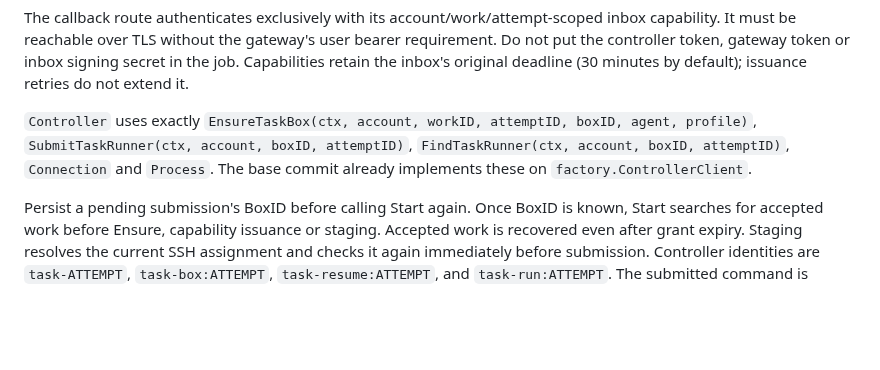
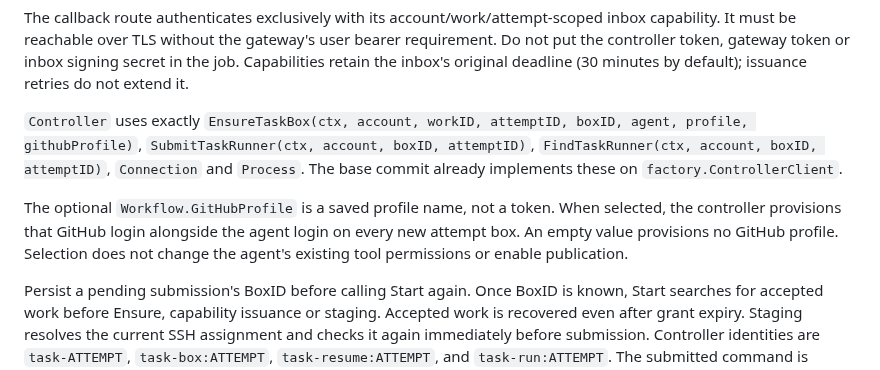
Before and after one commit to 0xikarus/vbox, a Markdown page: internal/taskflowruntime/README.md, the part around the change. Drawn GitHub-style; blank space fills up the shorter version.

```diff
--- a/internal/taskflowruntime/README.md
+++ b/internal/taskflowruntime/README.md
@@ -53,9 +53,14 @@ in the job. Capabilities retain the inbox's original deadline (30 minutes by
 default); issuance retries do not extend it.
 
 `Controller` uses exactly `EnsureTaskBox(ctx, account, workID, attemptID, boxID,
-agent, profile)`, `SubmitTaskRunner(ctx, account, boxID, attemptID)`,
+agent, profile, githubProfile)`, `SubmitTaskRunner(ctx, account, boxID, attemptID)`,
 `FindTaskRunner(ctx, account, boxID, attemptID)`, `Connection` and `Process`.
 The base commit already implements these on `factory.ControllerClient`.
+
+The optional `Workflow.GitHubProfile` is a saved profile name, not a token. When
+selected, the controller provisions that GitHub login alongside the agent login
+on every new attempt box. An empty value provisions no GitHub profile. Selection
+does not change the agent's existing tool permissions or enable publication.
 
 Persist a pending submission's BoxID before calling Start again. Once BoxID is
 known, Start searches for accepted work before Ensure, capability issuance or
```
Also changed, not shown: docs/GENERAL-TASK-UI-CONTRACT.md (+3 -2 lines), docs/TASKS-UI-VERIFICATION.md (+13 -0 lines).
